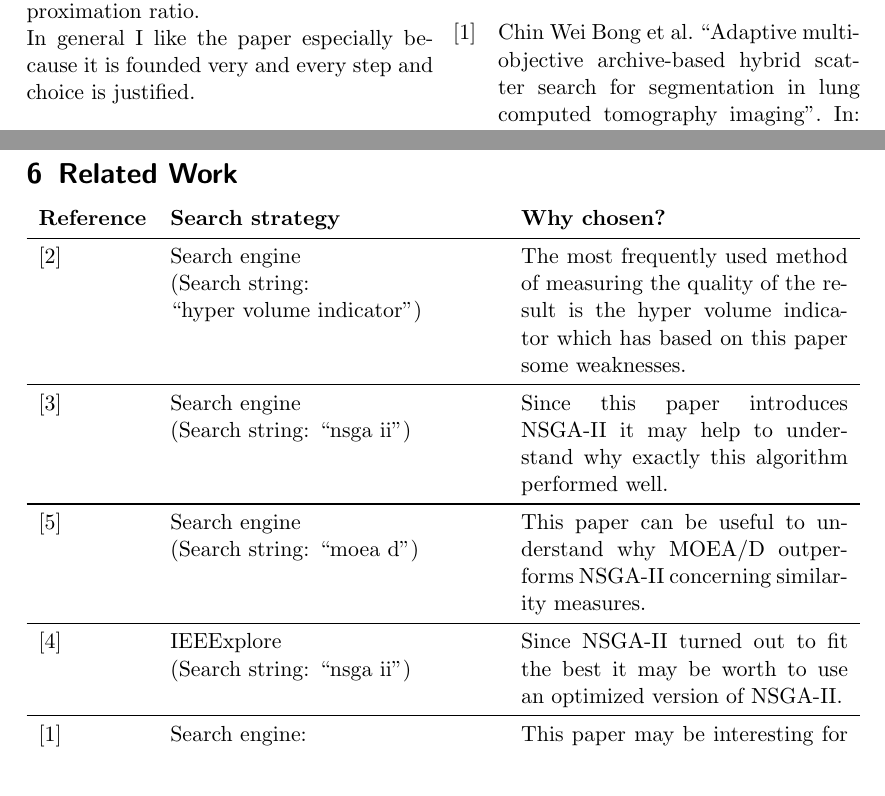
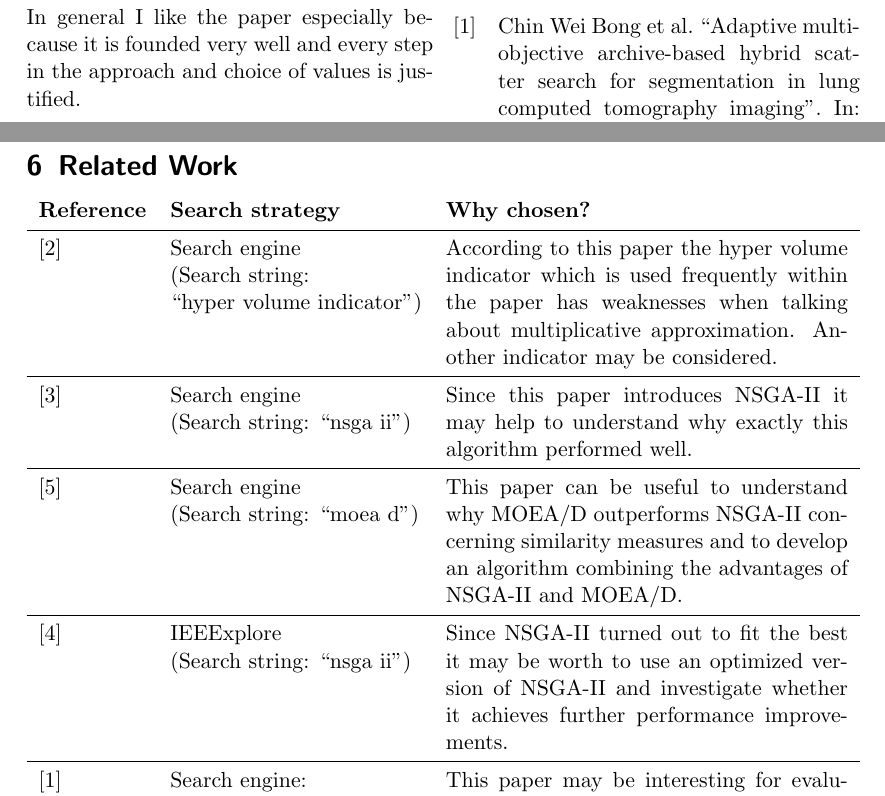
Before and after one commit to TrackerSB/SeminarTestingAutonomousCars, a LaTeX document (papers/01 - Search/11_summary.tex): two parts of pages 2 and 3 of 3, joined at a grey line, cut at the place of the change. Compiled offline with pdfLaTeX.

Commit message:
paper: Nailcare to summary of 1.1

```diff
--- a/papers/01 - Search/11_summary.tex
+++ b/papers/01 - Search/11_summary.tex
@@ -20,7 +20,7 @@
 \addbibresource{referencesA.bib}
 \usepackage{biblatex}
 
-\title{\LARGE 1.1 - Employing Multi-Objective Search to Enhance Reactive Test Case Generation and Prioritization for Testing Industrial Cyber-Physical Systems}
+\title{\LARGE 1.1 --- Employing Multi--Objective Search to Enhance Reactive Test Case Generation and Prioritization for Testing Industrial Cyber--Physical Systems}
 \subtitle{Summary}
 \author{Stefan Huber}
 
@@ -44,8 +45,8 @@ The test cases on which the operators are applied are chosen randomly and the qu
 Other strategies for selecting certain test cases beforehand are not discussed.\\
 Section V.B.2 describes many parameters of configuration which are mostly justified in section V.E.
 An actual research on the behavior and the influences on the results when changing these parameters is not done.\\
-Based on \cite{bringmann13} the hyper volumne quality indicator should be used with care since it does not achieve a good multiplicative approximation ratio.\\
-In general I like the paper especially because it is founded very and every step and choice is justified.
+Based on~\cite{bringmann13} the hyper volume quality indicator should be used with care since it does not achieve a good multiplicative approximation ratio.\\
+In general I like the paper especially because it is founded very well and every step in the approach and choice of values is justified.
 
 \section{Critical Questions}
 \begin{enumerate}
@@ -73,18 +74,18 @@ In general I like the paper especially because it is founded very and every step
 
 \twocolumn[{%
 \section{Related Work}
-\begin{tabularx}{\textwidth}{lXX}
+\begin{tabularx}{\textwidth}{llX}
     \tableheadline{Reference} & \tableheadline{Search strategy} & \tableheadline{Why chosen?}\\
     \midrule
-    \cite{bringmann13} & \makecell{Search engine\\(Search string:\\``hyper volume indicator'')} & The most frequently used method of measuring the quality of the result is the hyper volume indicator which has based on this paper some weaknesses.\\
+    \cite{bringmann13} & \makecell{Search engine\\(Search string:\\``hyper volume indicator'')} & According to this paper the hyper volume indicator which is used frequently within the paper has weaknesses when talking about multiplicative approximation. Another indicator may be considered.\\
     \midrule
     \cite{nsgaii} & \makecell{Search engine\\(Search string: ``nsga ii'')} & Since this paper introduces \ac{NSGA-II} it may help to understand why exactly this algorithm performed well.\\
     \midrule
-    \cite{moead} & \makecell{Search engine\\(Search string: ``moea d'')} & This paper can be useful to understand why \ac{MOEA/D} outperforms \ac{NSGA-II} concerning similarity measures.\\
+    \cite{moead} & \makecell{Search engine\\(Search string: ``moea d'')} & This paper can be useful to understand why \ac{MOEA/D} outperforms \ac{NSGA-II} concerning similarity measures and to develop an algorithm combining the advantages of \ac{NSGA-II} and \ac{MOEA/D}.\\
     \midrule
-    \cite{improveNsgaii} & \makecell{IEEExplore\\(Search string: ``nsga ii'')} & Since \ac{NSGA-II} turned out to fit the best it may be worth to use an optimized version of NSGA-II.\\
+    \cite{improveNsgaii} & \makecell{IEEExplore\\(Search string: ``nsga ii'')} & Since \ac{NSGA-II} turned out to fit the best it may be worth to use an optimized version of NSGA-II and investigate whether it achieves further performance improvements.\\
     \midrule
-    \cite{scatterSearch} & \makecell{Search engine:\\(Search string:\\``archive based hybrid scatter\\search'')} & This paper may be interesting for evaluation of an archive-based hybrid scatter search as they plan to.\\
+    \cite{scatterSearch} & \makecell{Search engine:\\(Search string:\\``archive based hybrid\\scatter search'')} & This paper may be interesting for evaluation of an archive-based hybrid scatter search as they plan to.\\
 \end{tabularx}
 }]
 
```
Also changed, not shown: papers/01 - Search/11_summary.tex (11 more changed lines).
